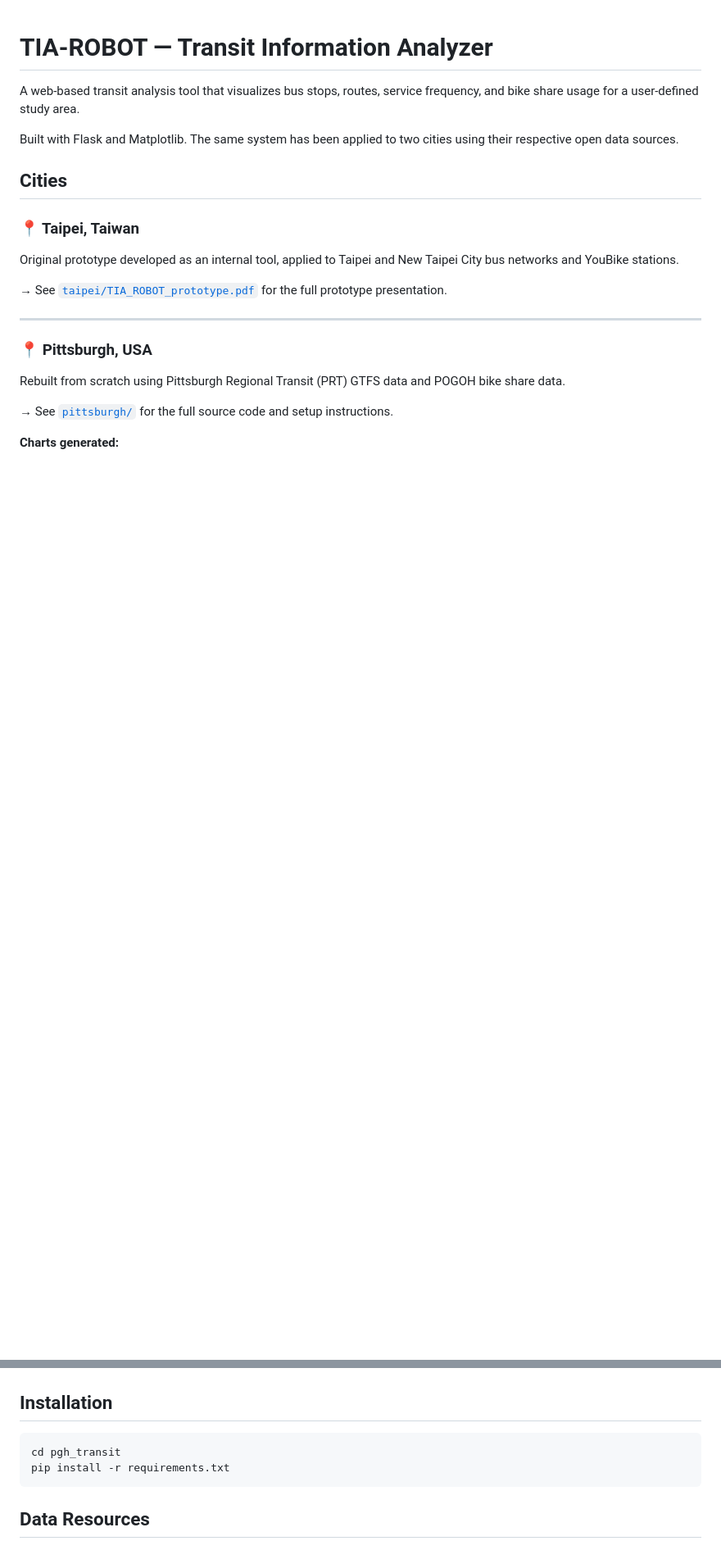
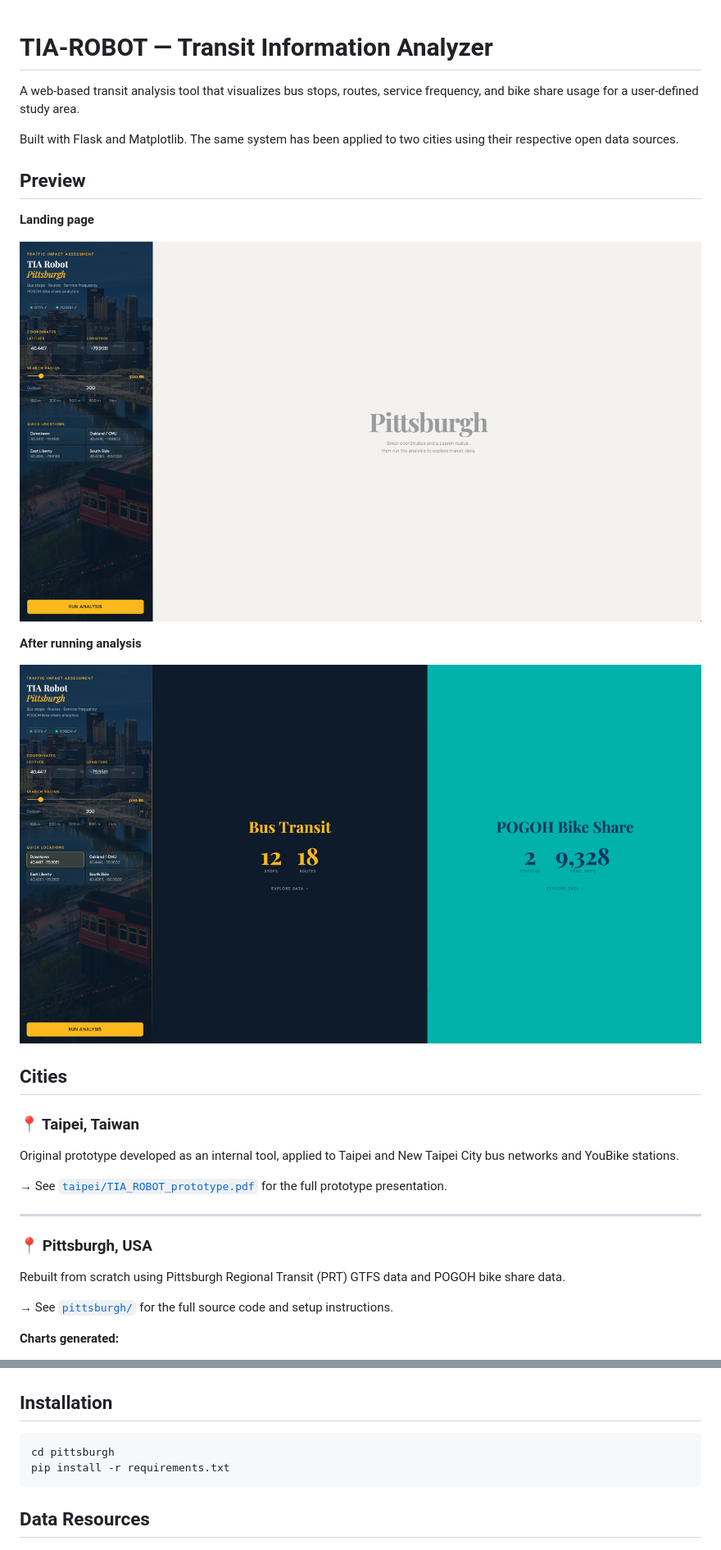
Before and after one commit to Chia-Fan-create/tia-robot, a Markdown page: README.md, 2 parts joined by grey strips. Shown at 82% size. Rendered like a GitHub page; pictures changed too: after-run-analysis.png (added), landing-page.png (added); blank space fills up the shorter version.

Commit message:
feat: Update README with add the screenshot of pages

````diff
--- a/README.md
+++ b/README.md
@@ -4,7 +4,15 @@ A web-based transit analysis tool that visualizes bus stops, routes, service fre
 
 Built with Flask and Matplotlib. The same system has been applied to two cities using their respective open data sources.
 
+## Preview
 
+**Landing page**
+
+![Landing page](landing-page.png)
+
+**After running analysis**
+
+![After run analysis](after-run-analysis.png)
 
 ## Cities
 
@@ -69,7 +77,7 @@ tia-robot/
 ## Installation
 
 ```bash
-cd pgh_transit
+cd pittsburgh
 pip install -r requirements.txt
 ```
 
````
